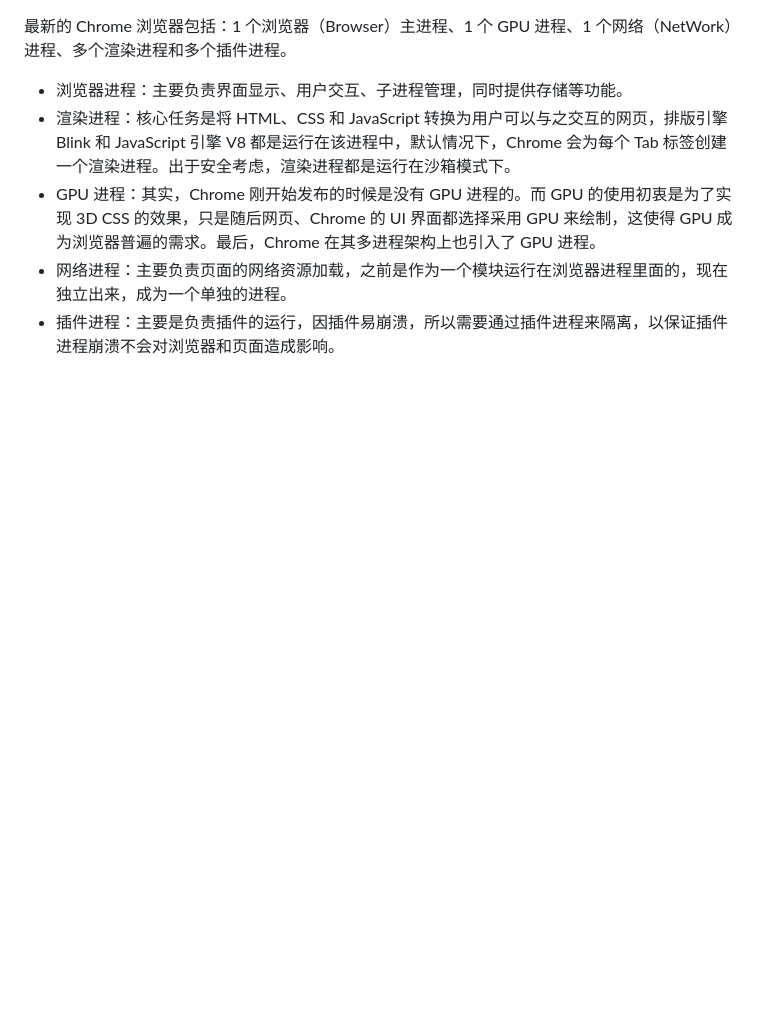
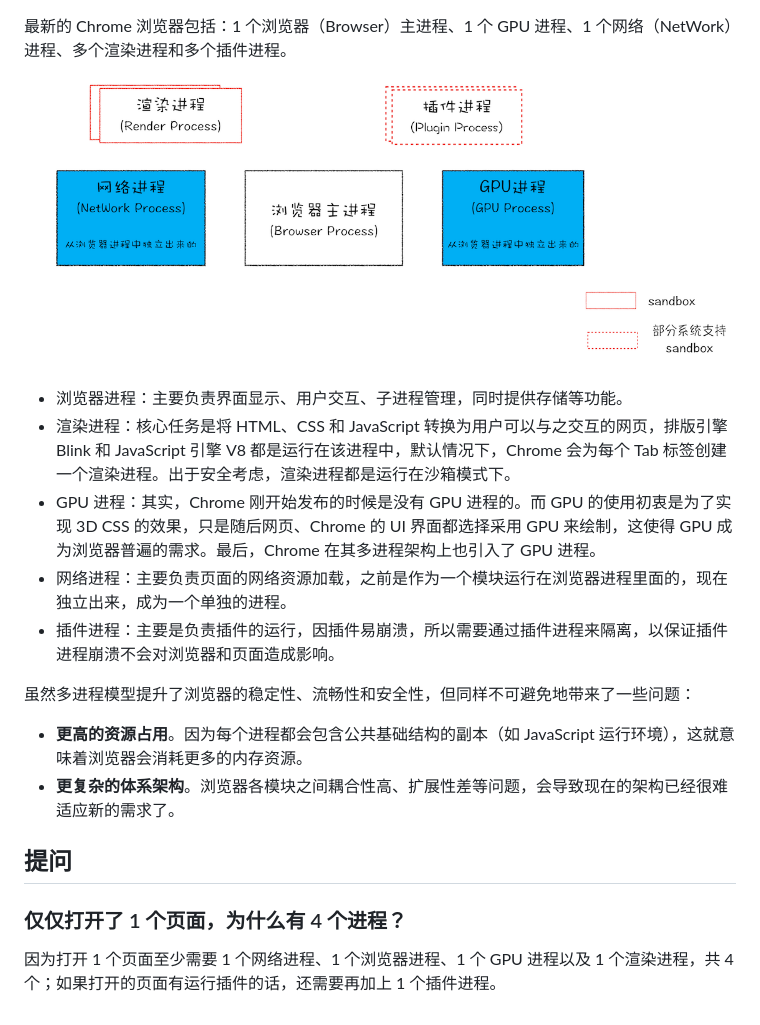
Before and after one commit to L-Super/RookieNotes, a Markdown page: C++/chromium/浏览器多进程结构.md, the part around the change. GitHub-like rendering; pictures changed too: images/Pasted image 20230926102249.png (added); blank space fills up the shorter version.

Commit message:
vault backup: by Listening-Work on 2023-09-26 10:26:09

```diff
--- a/C++/chromium/浏览器进程.md
+++ b/C++/chromium/浏览器多进程结构.md
@@ -1,7 +1,19 @@
 最新的 Chrome 浏览器包括：1 个浏览器（Browser）主进程、1 个 GPU 进程、1 个网络（NetWork）进程、多个渲染进程和多个插件进程。
+![](../../images/Pasted%20image%2020230926102249.png)
 
 + 浏览器进程：主要负责界面显示、用户交互、子进程管理，同时提供存储等功能。
 + 渲染进程：核心任务是将 HTML、CSS 和 JavaScript 转换为用户可以与之交互的网页，排版引擎 Blink 和 JavaScript 引擎 V8 都是运行在该进程中，默认情况下，Chrome 会为每个 Tab 标签创建一个渲染进程。出于安全考虑，渲染进程都是运行在沙箱模式下。
 + GPU 进程：其实，Chrome 刚开始发布的时候是没有 GPU 进程的。而 GPU 的使用初衷是为了实现 3D CSS 的效果，只是随后网页、Chrome 的 UI 界面都选择采用 GPU 来绘制，这使得 GPU 成为浏览器普遍的需求。最后，Chrome 在其多进程架构上也引入了 GPU 进程。
 + 网络进程：主要负责页面的网络资源加载，之前是作为一个模块运行在浏览器进程里面的，现在独立出来，成为一个单独的进程。
 + 插件进程：主要是负责插件的运行，因插件易崩溃，所以需要通过插件进程来隔离，以保证插件进程崩溃不会对浏览器和页面造成影响。
+
+虽然多进程模型提升了浏览器的稳定性、流畅性和安全性，但同样不可避免地带来了一些问题：
+
+- **更高的资源占用**。因为每个进程都会包含公共基础结构的副本（如 JavaScript 运行环境），这就意味着浏览器会消耗更多的内存资源。
+- **更复杂的体系架构**。浏览器各模块之间耦合性高、扩展性差等问题，会导致现在的架构已经很难适应新的需求了。
+
+## 提问
+
+### 仅仅打开了 1 个页面，为什么有 4 个进程？
+
+因为打开 1 个页面至少需要 1 个网络进程、1 个浏览器进程、1 个 GPU 进程以及 1 个渲染进程，共 4 个；如果打开的页面有运行插件的话，还需要再加上 1 个插件进程。
```
